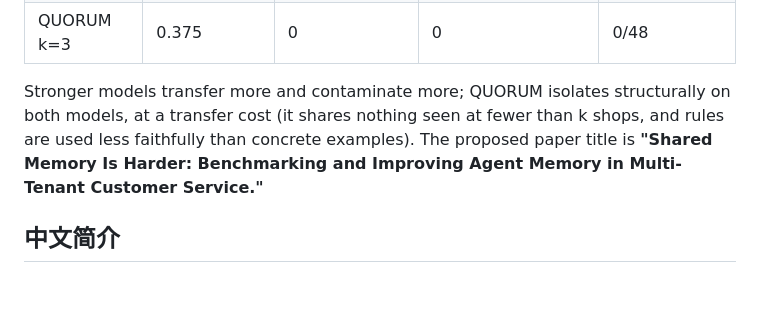
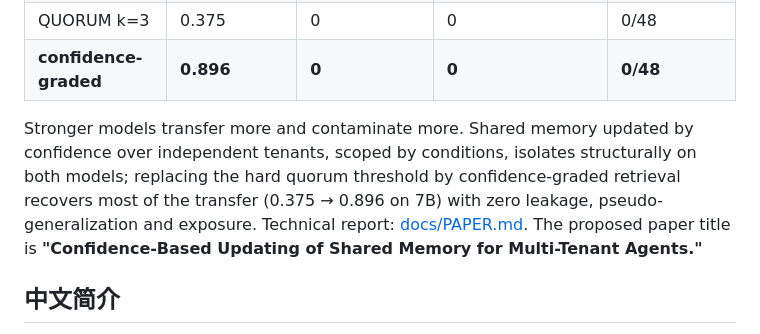
Before and after one commit to haochen2115/GameMemo, a Markdown page: README.md, the part around the change. GitHub-like rendering; blank space fills up the shorter version.

Commit message:
docs: conf results in the technical report and README
Co-Authored-By: Claude Opus 5.5 <noreply@anthropic.com>
Claude-Session: https://claude.ai/code/session_01NXAP2pxQEXVs9EGKgiDeSe

```diff
--- a/README.md
+++ b/README.md
@@ -161,8 +161,9 @@ The original `GameMemory` and Ollama chatbot remain at the repository root as a
 | pooled LLM-sanitized lessons | 0.854 | 0 | **0.250** (another shop's VIP/glassware deal) | 0/48 |
 | QUORUM k=2 | 0.583 | 0 | 0 | 0/48 |
 | QUORUM k=3 | 0.375 | 0 | 0 | 0/48 |
+| **confidence-graded** | **0.896** | **0** | **0** | **0/48** |
 
-Stronger models transfer more and contaminate more; QUORUM isolates structurally on both models, at a transfer cost (it shares nothing seen at fewer than k shops, and rules are used less faithfully than concrete examples). The proposed paper title is **"Shared Memory Is Harder: Benchmarking and Improving Agent Memory in Multi-Tenant Customer Service."**
+Stronger models transfer more and contaminate more. Shared memory updated by confidence over independent tenants, scoped by conditions, isolates structurally on both models; replacing the hard quorum threshold by confidence-graded retrieval recovers most of the transfer (0.375 → 0.896 on 7B) with zero leakage, pseudo-generalization and exposure. Technical report: [docs/PAPER.md](docs/PAPER.md). The proposed paper title is **"Confidence-Based Updating of Shared Memory for Multi-Tenant Agents."**
 
 ## 中文简介
 
```
Also changed, not shown: docs/PAPER.md (+6 -4 lines).
